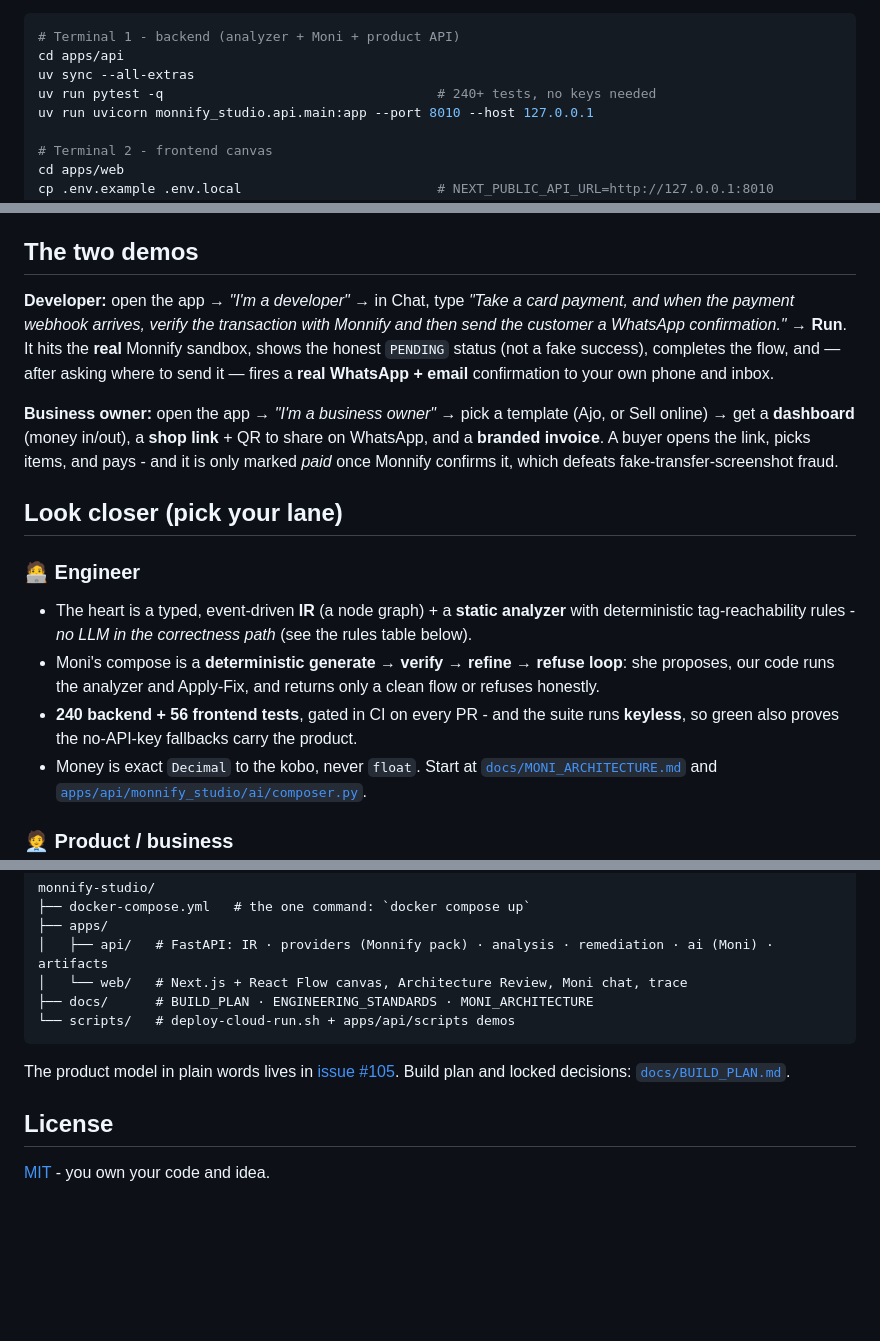
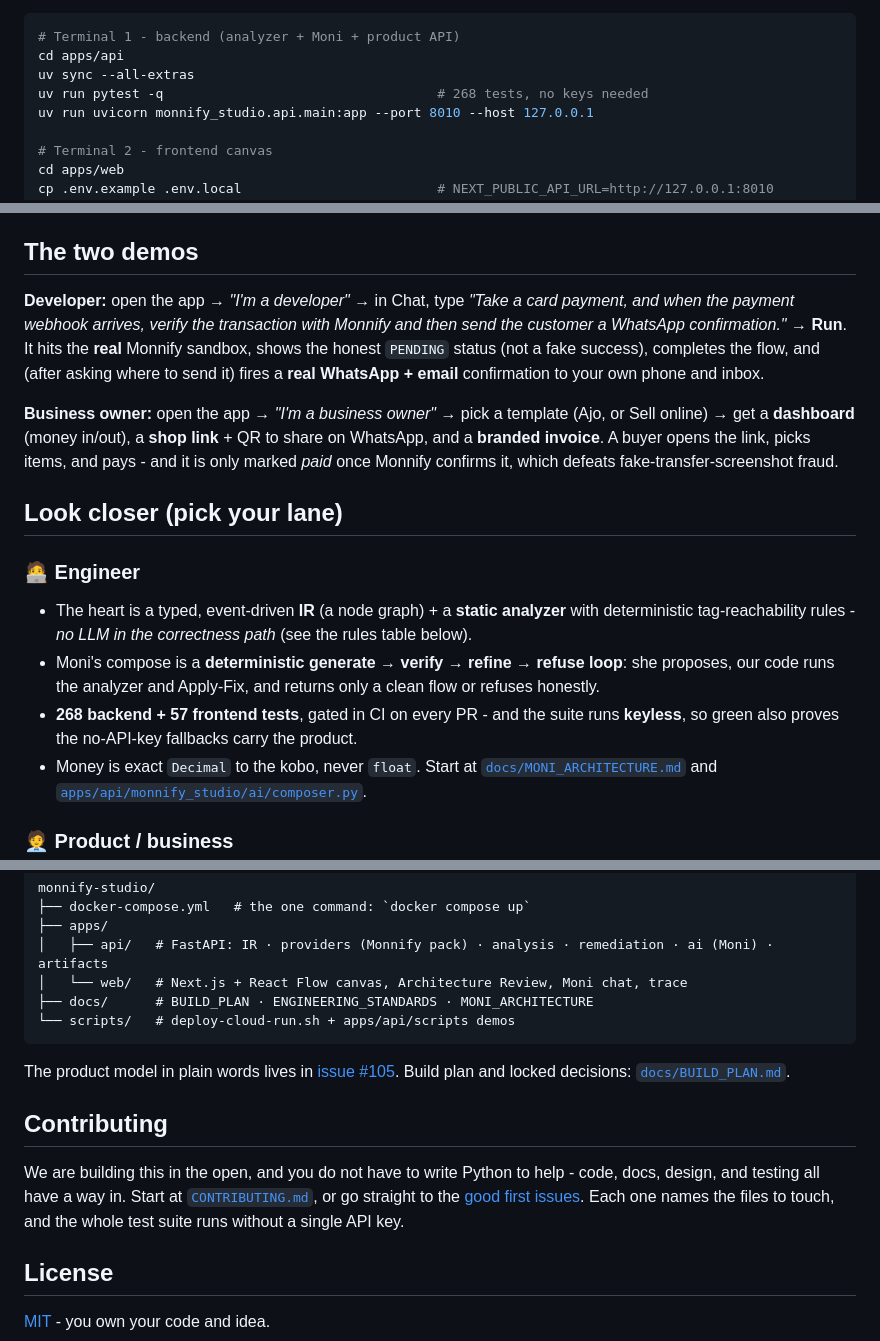
Before and after one commit to Greyisheep/monnify-studio, a Markdown page: README.md, 3 parts joined by grey strips. GitHub-like rendering; folded sections open; blank space fills up the shorter version.

```diff
--- a/README.md
+++ b/README.md
@@ -41,7 +41,7 @@ Needs Python 3.11+ and Node 20+.
 # Terminal 1 - backend (analyzer + Moni + product API)
 cd apps/api
 uv sync --all-extras
-uv run pytest -q                                   # 240+ tests, no keys needed
+uv run pytest -q                                   # 268 tests, no keys needed
 uv run uvicorn monnify_studio.api.main:app --port 8010 --host 127.0.0.1
 
 # Terminal 2 - frontend canvas
@@ -61,7 +61,7 @@ The thesis, in one line: **AI proposes, the analyzer disposes. Correctness never
 
 ## The two demos
 
-**Developer:** open the app → *"I'm a developer"* → in Chat, type *"Take a card payment, and when the payment webhook arrives, verify the transaction with Monnify and then send the customer a WhatsApp confirmation."* → **Run**. It hits the **real** Monnify sandbox, shows the honest `PENDING` status (not a fake success), completes the flow, and — after asking where to send it — fires a **real WhatsApp + email** confirmation to your own phone and inbox.
+**Developer:** open the app → *"I'm a developer"* → in Chat, type *"Take a card payment, and when the payment webhook arrives, verify the transaction with Monnify and then send the customer a WhatsApp confirmation."* → **Run**. It hits the **real** Monnify sandbox, shows the honest `PENDING` status (not a fake success), completes the flow, and (after asking where to send it) fires a **real WhatsApp + email** confirmation to your own phone and inbox.
 
 **Business owner:** open the app → *"I'm a business owner"* → pick a template (Ajo, or Sell online) → get a **dashboard** (money in/out), a **shop link** + QR to share on WhatsApp, and a **branded invoice**. A buyer opens the link, picks items, and pays - and it is only marked *paid* once Monnify confirms it, which defeats fake-transfer-screenshot fraud.
 
@@ -70,7 +70,7 @@ The thesis, in one line: **AI proposes, the analyzer disposes. Correctness never
 ### 🧑‍💻 Engineer
 - The heart is a typed, event-driven **IR** (a node graph) + a **static analyzer** with deterministic tag-reachability rules - *no LLM in the correctness path* (see the rules table below).
 - Moni's compose is a **deterministic generate → verify → refine → refuse loop**: she proposes, our code runs the analyzer and Apply-Fix, and returns only a clean flow or refuses honestly.
-- **240 backend + 56 frontend tests**, gated in CI on every PR - and the suite runs **keyless**, so green also proves the no-API-key fallbacks carry the product.
+- **268 backend + 57 frontend tests**, gated in CI on every PR - and the suite runs **keyless**, so green also proves the no-API-key fallbacks carry the product.
 - Money is exact `Decimal` to the kobo, never `float`. Start at [`docs/MONI_ARCHITECTURE.md`](docs/MONI_ARCHITECTURE.md) and [`apps/api/monnify_studio/ai/composer.py`](apps/api/monnify_studio/ai/composer.py).
 
 ### 🧑‍💼 Product / business
@@ -139,6 +139,10 @@ monnify-studio/
 
 The product model in plain words lives in [issue #105](https://github.com/Greyisheep/monnify-studio/issues/105). Build plan and locked decisions: [`docs/BUILD_PLAN.md`](docs/BUILD_PLAN.md).
 
+## Contributing
+
+We are building this in the open, and you do not have to write Python to help - code, docs, design, and testing all have a way in. Start at [`CONTRIBUTING.md`](CONTRIBUTING.md), or go straight to the [good first issues](https://github.com/Greyisheep/monnify-studio/labels/good%20first%20issue). Each one names the files to touch, and the whole test suite runs without a single API key.
+
 ## License
 
 [MIT](LICENSE) - you own your code and idea.
```
Also changed, not shown: CONTRIBUTING.md (added, +178 -0 lines).
